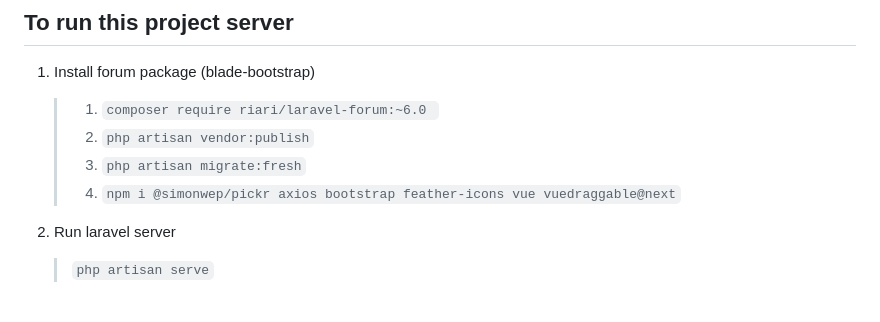
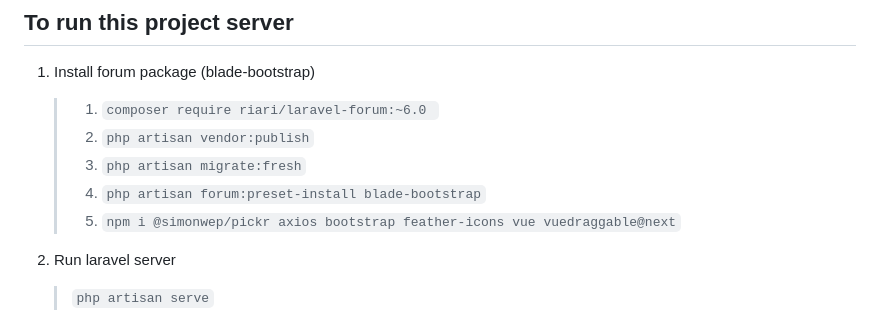
Before and after one commit to OOPKelompok6/Tugas-Entre, a Markdown page: README.md, the part around the change. Rendered like a GitHub page.

```diff
--- a/README.md
+++ b/README.md
@@ -76,7 +76,8 @@ The Laravel framework is open-sourced software licensed under the [MIT license](
    > 1. `composer require riari/laravel-forum:~6.0 `
    > 2. `php artisan vendor:publish`
    > 3. `php artisan migrate:fresh`
-   > 4. `npm i @simonwep/pickr axios bootstrap feather-icons vue vuedraggable@next`
+   > 4. `php artisan forum:preset-install blade-bootstrap`
+   > 5. `npm i @simonwep/pickr axios bootstrap feather-icons vue vuedraggable@next`
 
 2. Run laravel server
 
```
